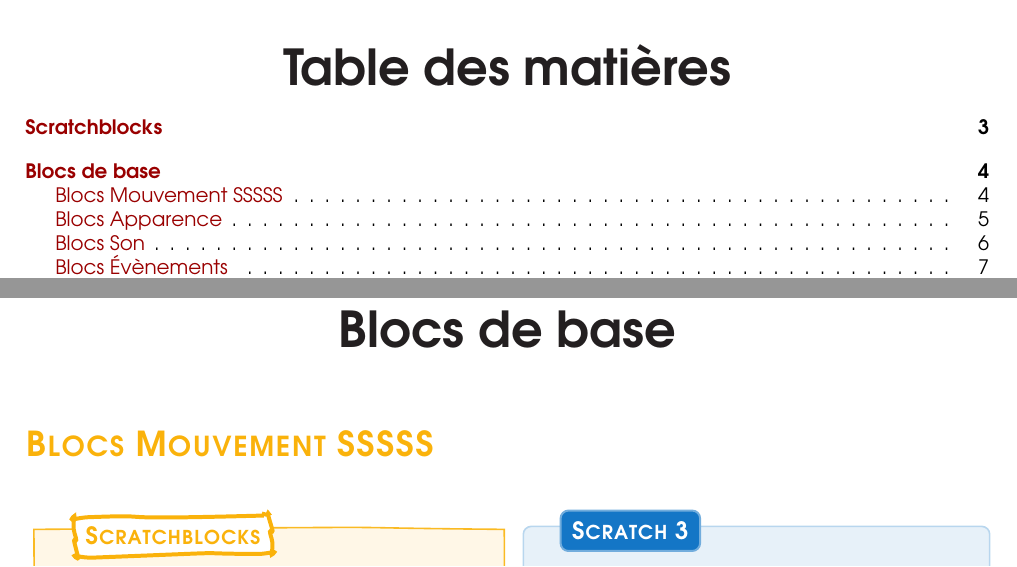
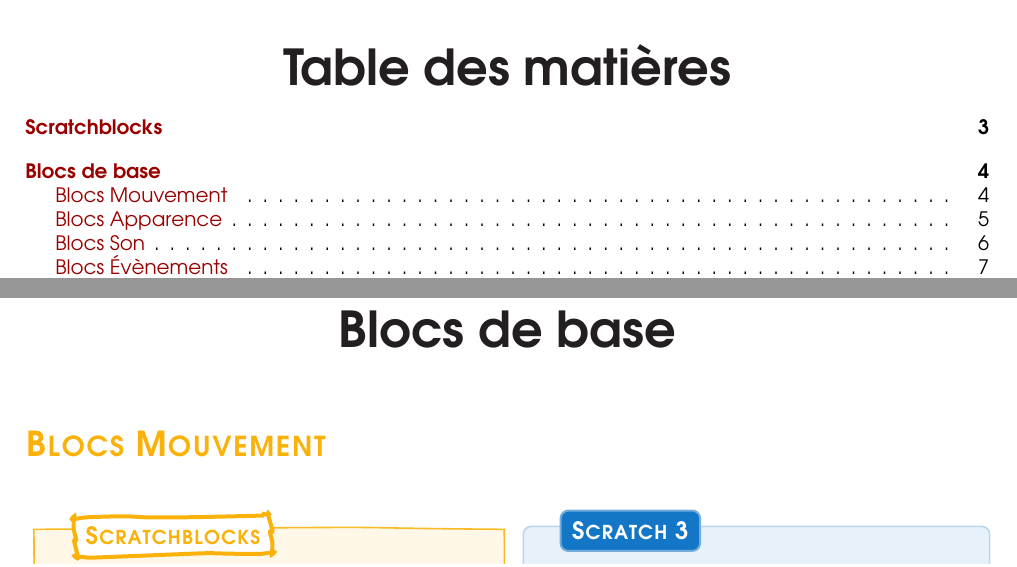
Before and after one commit to iremlp/c2it-article-scratchblocks, a LaTeX document (main.tex): two parts of pages 2 and 4 of 18, joined at a grey line, cut so that both start at the same text. Compiled offline with pdfLaTeX.

Commit message:
mise à jour

```diff
--- a/main.tex
+++ b/main.tex
@@ -83,7 +83,7 @@
 
 
 
-\subsection{Blocs Mouvement SSSSS}
+\subsection{Blocs Mouvement}
 
 \vsScratch{2}{21}{1.82}{
 	\includegraphics[scale=0.6]{./res/svg/scratchblocks_mouvement}
```
Also changed, not shown: main.pdf.
